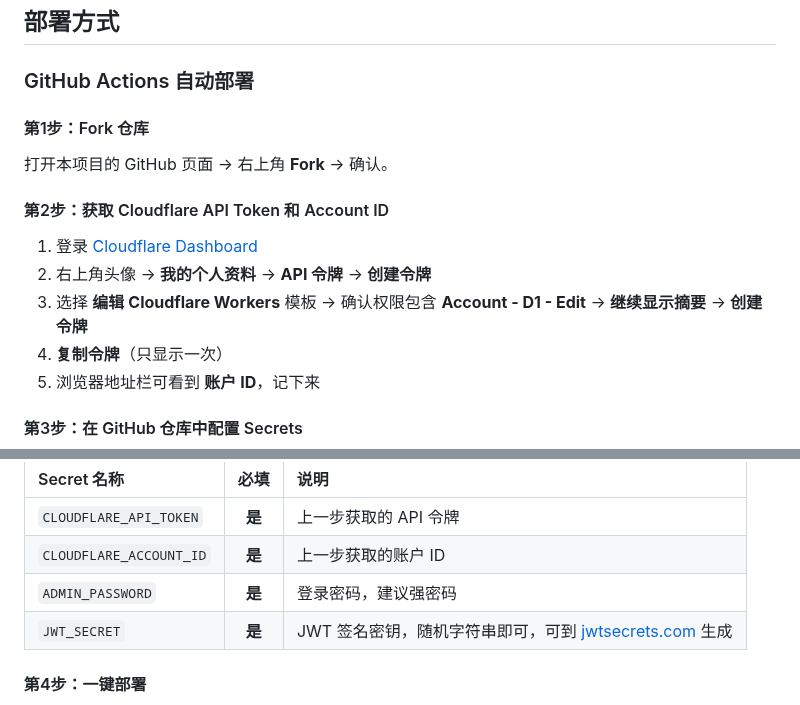
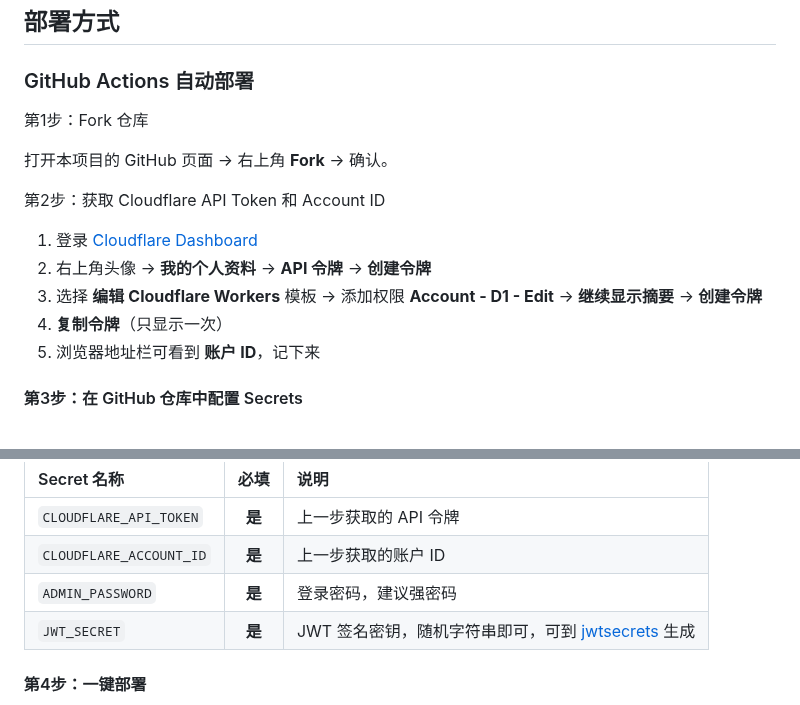
Before and after one commit to moaradc/cf-todo, a Markdown page: README.md, 2 parts joined by grey strips. Drawn GitHub-style.

```diff
--- a/README.md
+++ b/README.md
@@ -19,15 +19,15 @@
 
 ### GitHub Actions 自动部署
 
-#### 第1步：Fork 仓库
+第1步：Fork 仓库
 
 打开本项目的 GitHub 页面 → 右上角 **Fork** → 确认。
 
-#### 第2步：获取 Cloudflare API Token 和 Account ID
+第2步：获取 Cloudflare API Token 和 Account ID
 
 1. 登录 [Cloudflare Dashboard](https://dash.cloudflare.com)
 2. 右上角头像 → **我的个人资料** → **API 令牌** → **创建令牌**
-3. 选择 **编辑 Cloudflare Workers** 模板 → 确认权限包含 **Account - D1 - Edit** → **继续显示摘要** → **创建令牌**
+3. 选择 **编辑 Cloudflare Workers** 模板 → 添加权限 **Account - D1 - Edit** → **继续显示摘要** → **创建令牌**
 4. **复制令牌**（只显示一次）
 5. 浏览器地址栏可看到 **账户 ID**，记下来
 
@@ -40,7 +40,7 @@
 | `CLOUDFLARE_API_TOKEN` | **是** | 上一步获取的 API 令牌 |
 | `CLOUDFLARE_ACCOUNT_ID` | **是** | 上一步获取的账户 ID |
 | `ADMIN_PASSWORD` | **是** | 登录密码，建议强密码 |
-| `JWT_SECRET` | **是** | JWT 签名密钥，随机字符串即可，可到 [jwtsecrets.com](https://jwtsecrets.com/#generator) 生成 |
+| `JWT_SECRET` | **是** | JWT 签名密钥，随机字符串即可，可到 [jwtsecrets](https://jwtsecrets.com/#generator) 生成 |
 
 #### 第4步：一键部署
 
```
